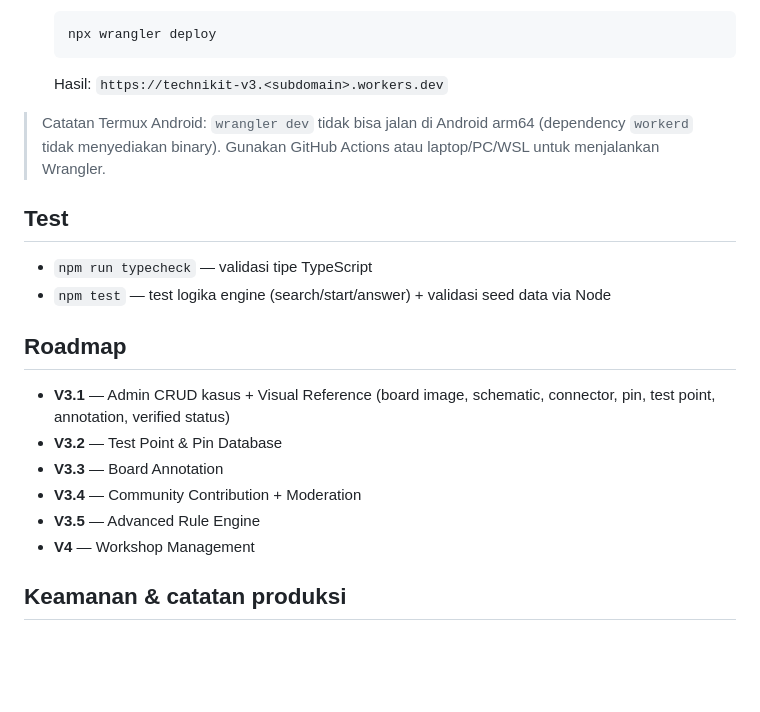
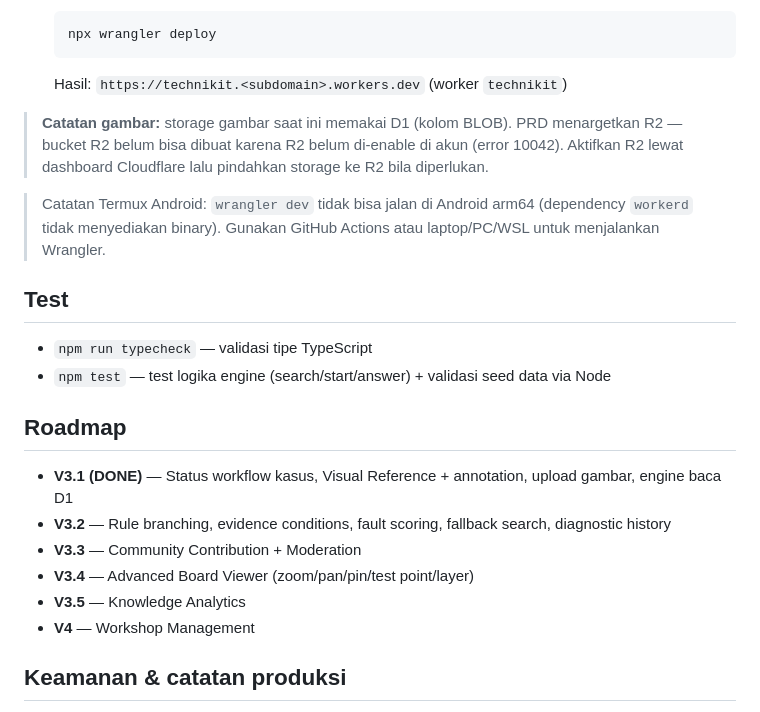
Before and after one commit to kopen1/technical, a Markdown page: README.md, the part around one of its changes. GitHub-like rendering; blank space fills up the shorter version.

````diff
--- a/README.md
+++ b/README.md
@@ -126,7 +141,9 @@ scripts/              test script
    ```bash
    npx wrangler deploy
    ```
-   Hasil: `https://technikit-v3.<subdomain>.workers.dev`
+   Hasil: `https://technikit.<subdomain>.workers.dev` (worker `technikit`)
+
+> **Catatan gambar:** storage gambar saat ini memakai D1 (kolom BLOB). PRD menargetkan R2 — bucket R2 belum bisa dibuat karena R2 belum di-enable di akun (error 10042). Aktifkan R2 lewat dashboard Cloudflare lalu pindahkan storage ke R2 bila diperlukan.
 
 > Catatan Termux Android: `wrangler dev` tidak bisa jalan di Android arm64 (dependency `workerd` tidak menyediakan binary). Gunakan GitHub Actions atau laptop/PC/WSL untuk menjalankan Wrangler.
 
@@ -137,11 +154,11 @@ scripts/              test script
 
 ## Roadmap
 
-- **V3.1** — Admin CRUD kasus + Visual Reference (board image, schematic, connector, pin, test point, annotation, verified status)
-- **V3.2** — Test Point & Pin Database
-- **V3.3** — Board Annotation
-- **V3.4** — Community Contribution + Moderation
-- **V3.5** — Advanced Rule Engine
+- **V3.1 (DONE)** — Status workflow kasus, Visual Reference + annotation, upload gambar, engine baca D1
+- **V3.2** — Rule branching, evidence conditions, fault scoring, fallback search, diagnostic history
+- **V3.3** — Community Contribution + Moderation
+- **V3.4** — Advanced Board Viewer (zoom/pan/pin/test point/layer)
+- **V3.5** — Knowledge Analytics
 - **V4** — Workshop Management
 
 ## Keamanan & catatan produksi
````
Also changed, not shown: other parts of README.md (+31 -16 lines).
